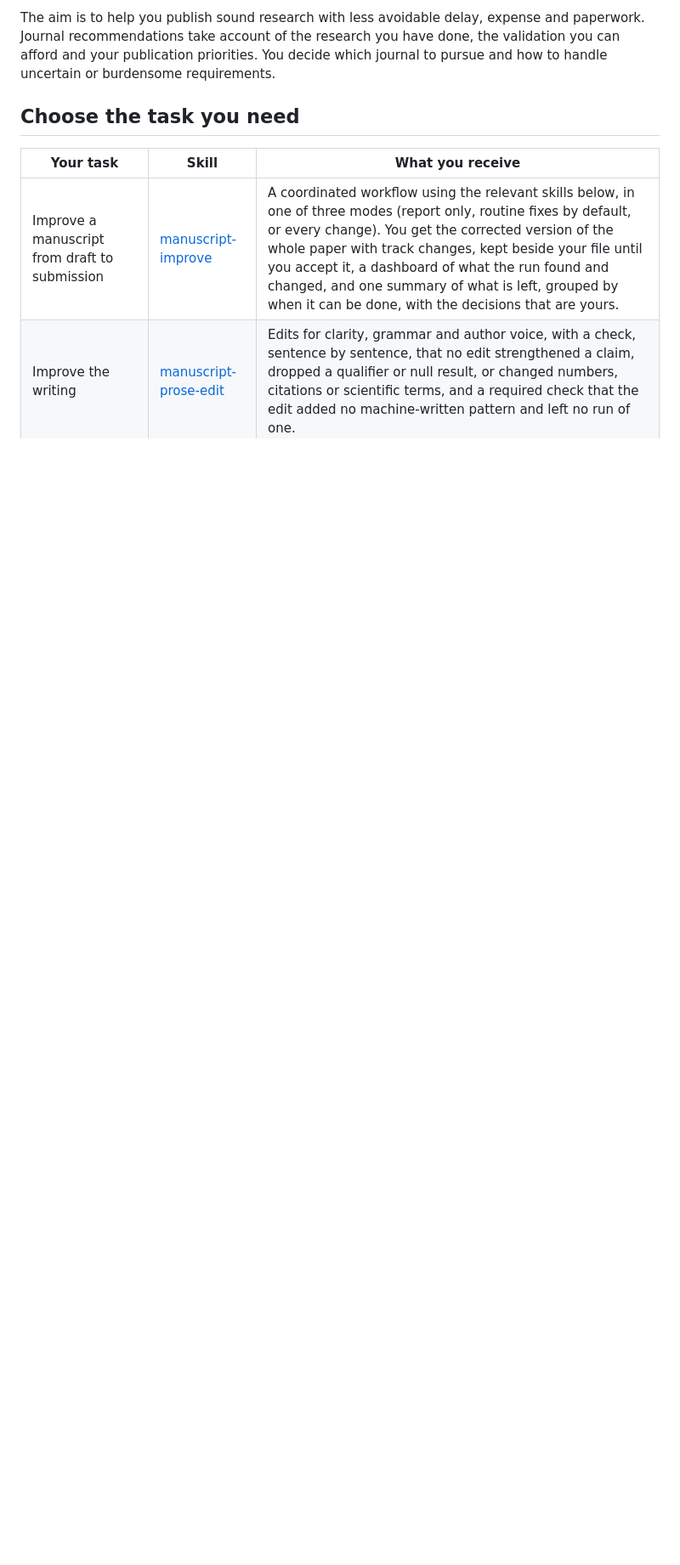
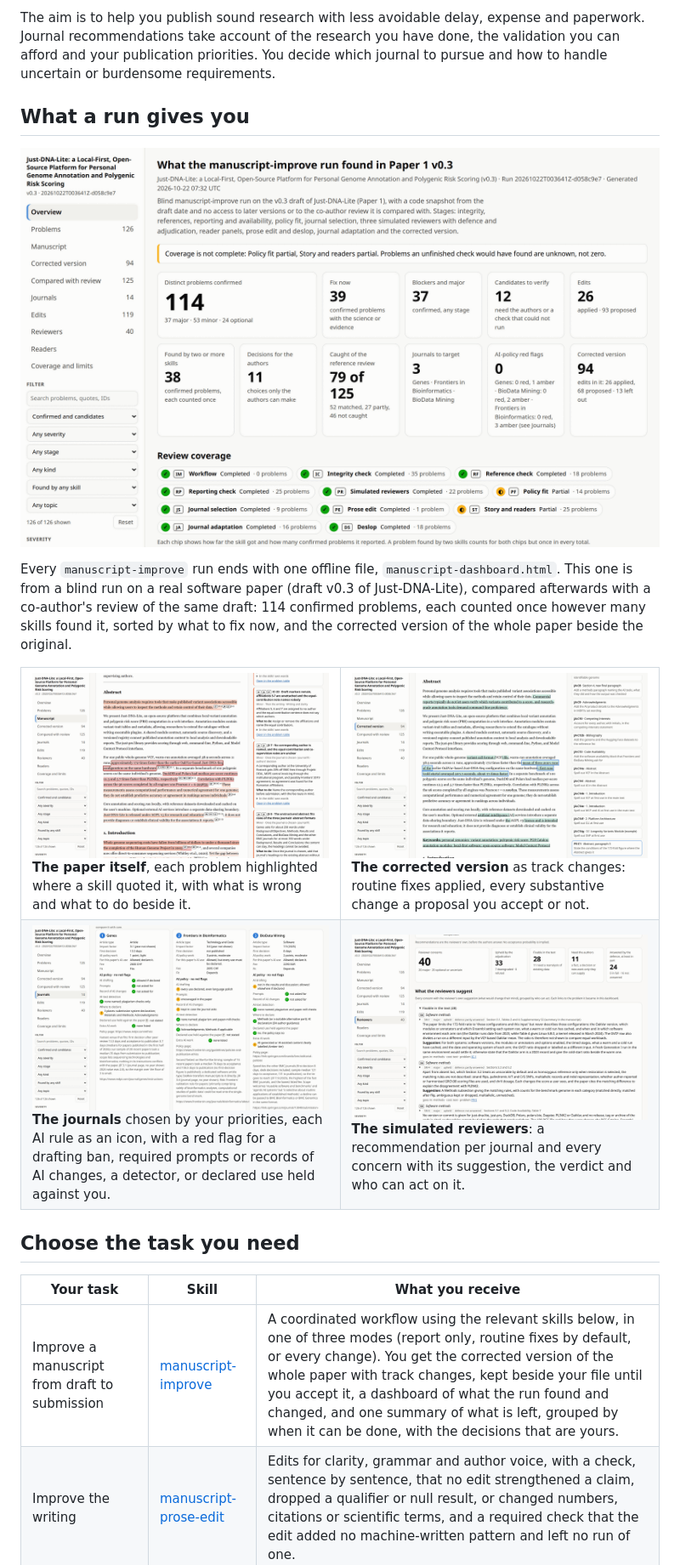
Before and after one commit to dna-seq/manuscript-skills, a Markdown page: README.md, the part around the change. Shown at 85% size. GitHub-like rendering; pictures changed too: docs/images/dashboard-journals.png (added), docs/images/dashboard-manuscript.png (added), docs/images/dashboard-overview.png (added); blank space fills up the shorter version.

```diff
--- a/README.md
+++ b/README.md
@@ -13,6 +13,26 @@ The aim is to help you publish sound research with less avoidable delay, expense
 recommendations take account of the research you have done, the validation you can afford and your
 publication priorities. You decide which journal to pursue and how to handle uncertain or burdensome
 requirements.
+
+## What a run gives you
+
+![The Overview of a manuscript-improve dashboard: 114 confirmed problems, what to fix now, the journals to target, AI-policy red flags, the corrected version and the coverage of every skill](docs/images/dashboard-overview.png)
+
+Every `manuscript-improve` run ends with one offline file, `manuscript-dashboard.html`. This one is from
+a blind run on a real software paper (draft v0.3 of Just-DNA-Lite), compared afterwards with a co-author's
+review of the same draft: 114 confirmed problems, each counted once however many skills found it, sorted
+by what to fix now, and the corrected version of the whole paper beside the original.
+
+<table>
+<tr>
+<td width="50%"><img src="docs/images/dashboard-manuscript.png" alt="The manuscript with each problem highlighted by severity and the skills' comments in the margin"><br><b>The paper itself</b>, each problem highlighted where a skill quoted it, with what is wrong and what to do beside it.</td>
+<td width="50%"><img src="docs/images/dashboard-revised.png" alt="The corrected version as track changes, with the list of applied and proposed edits"><br><b>The corrected version</b> as track changes: routine fixes applied, every substantive change a proposal you accept or not.</td>
+</tr>
+<tr>
+<td width="50%"><img src="docs/images/dashboard-journals.png" alt="The three chosen journals with their AI policies as icons"><br><b>The journals</b> chosen by your priorities, each AI rule as an icon, with a red flag for a drafting ban, required prompts or records of AI changes, a detector, or declared use held against you.</td>
+<td width="50%"><img src="docs/images/dashboard-reviewers.png" alt="The simulated reviewers' concerns, each with its suggestion and the adjudication's verdict"><br><b>The simulated reviewers</b>: a recommendation per journal and every concern with its suggestion, the verdict and who can act on it.</td>
+</tr>
+</table>
 
 ## Choose the task you need
 
```
Also changed, not shown: skills/manuscript-dashboard/SKILL.md (+2 -1 lines), 4 other files.
